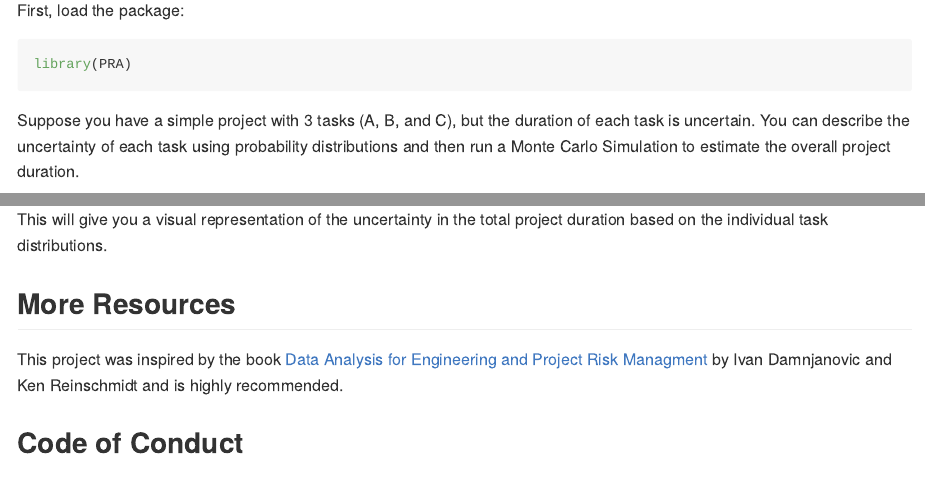
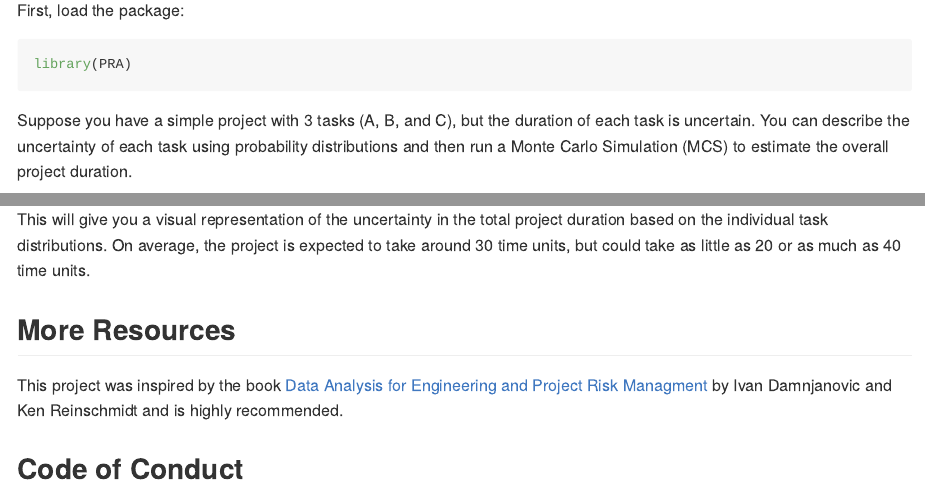
Before and after one commit to paulgovan/PRA, an R Markdown document (README.Rmd): the page in a window 1100 px wide, from 940 px down, and a second part further down, joined at a grey line. The pictures show the output file README.md that the author committed with the source, drawn offline in the style of GitHub; badge pictures from the web are left out.

Commit message:
Update srr

````diff
--- a/README.Rmd
+++ b/README.Rmd
@@ -65,7 +65,7 @@ library(PRA)
 
 Suppose you have a simple project with 3 tasks (A, B, and C), but the duration of each task is
 uncertain. You can describe the uncertainty of each task using probability distributions
-and then run a Monte Carlo Simulation to estimate the overall project duration.
+and then run a Monte Carlo Simulation (MCS) to estimate the overall project duration.
 
 To do so, set the number of simulations and describe probability distributions for
 each work package. In this case, run 10,000 simulations with the following distributions:
@@ -98,7 +98,8 @@ curve(dnorm(x, mean = results$total_mean, sd = results$total_sd), add = TRUE, co
 ```
 
 This will give you a visual representation of the uncertainty in the total project
-duration based on the individual task distributions.
+duration based on the individual task distributions. On average, the project is expected
+to take around 30 time units, but could take as little as 20 or as much as 40 time units.
 
 ## More Resources
 
````
Also changed, not shown: R/dsm.R (+2 -0 lines), R/evm.R (+20 -0 lines), R/sigmoidal.R (+8 -0 lines), README.md, 1 other file.
